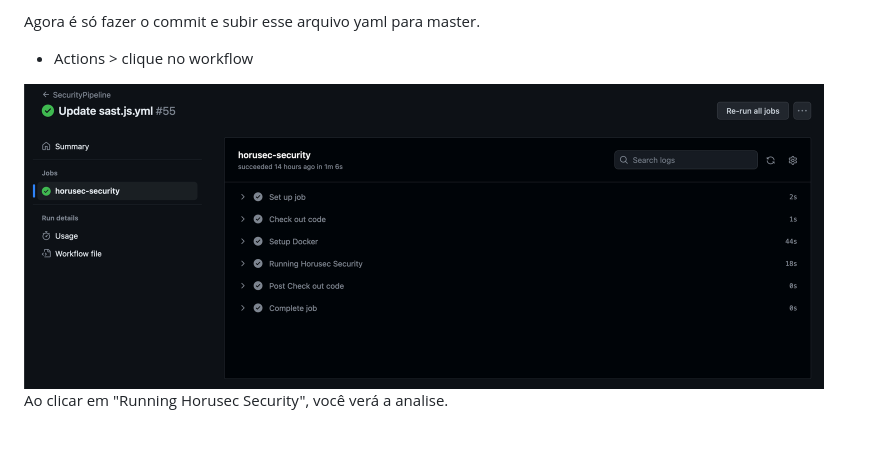
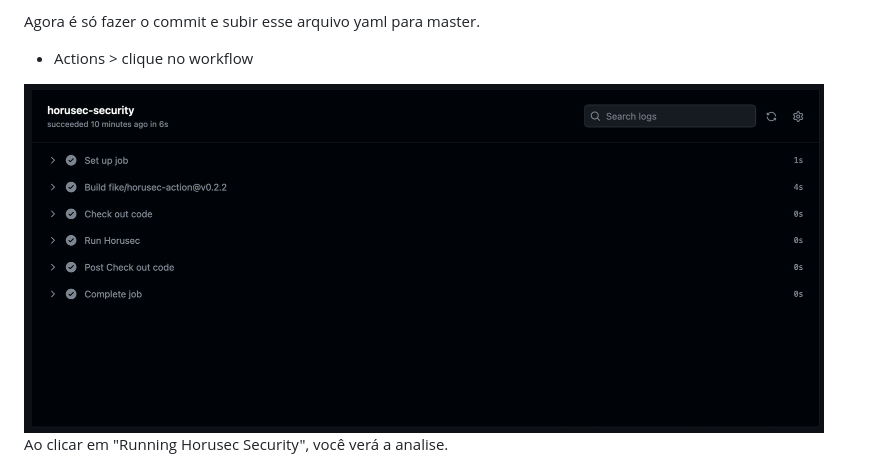
Before and after one commit to rayanepimentel/InfoSec-iniciante, a Markdown page: devSecOps/pipeline-sast.md, the part around the change. GitHub-like rendering; pictures changed too: devSecOps/img/scan.png (added); blank space fills up the shorter version.

Commit message:
sast horusec

```diff
--- a/devSecOps/pipeline-sast.md
+++ b/devSecOps/pipeline-sast.md
@@ -73,7 +73,7 @@ Agora é só fazer o commit e subir esse arquivo yaml para master.
 
 - Actions > clique no workflow
 
-<img src="./img/sastscan.png" alt="quadro" width="800">
+<img src="./img/scan.png" alt="quadro" width="800">
 
 Ao clicar em "Running Horusec Security", você verá a analise.
 
```
